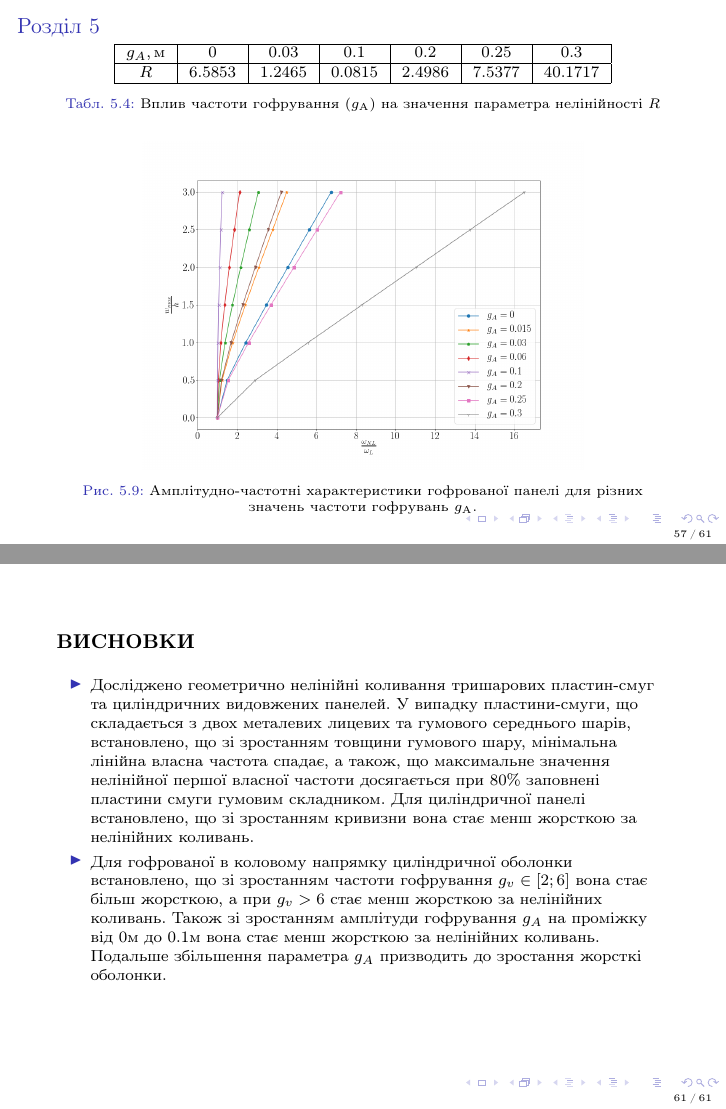
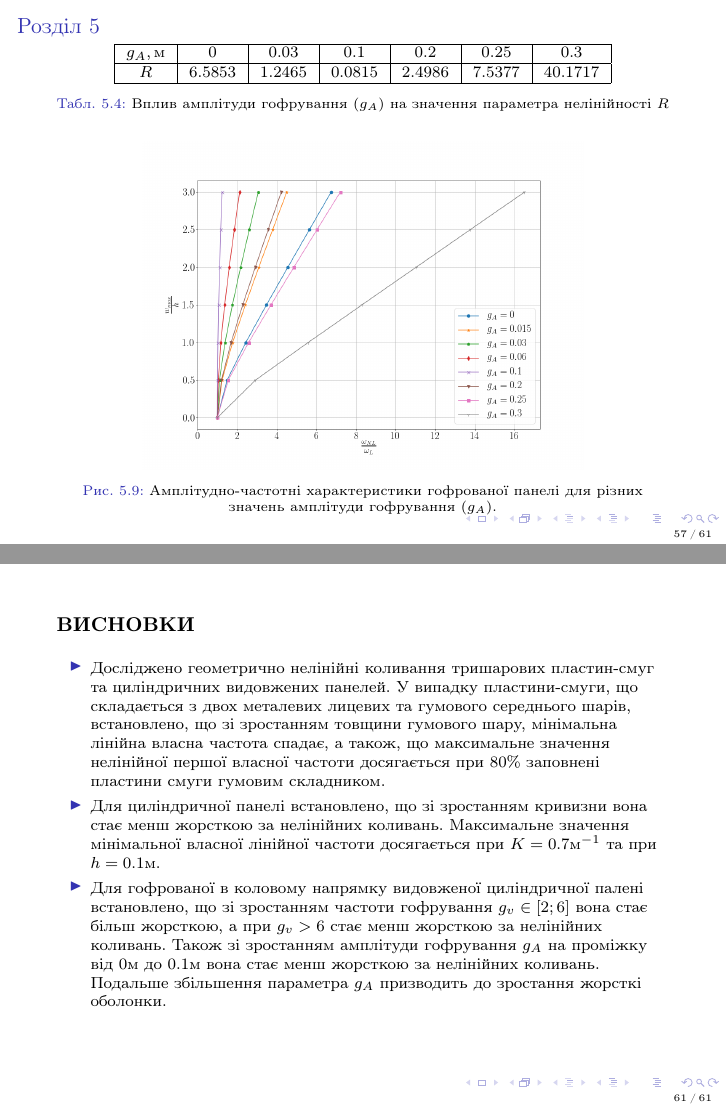
Before and after one commit to tarashor/phd_presentation, LaTeX slides (s.tex): pages 57 and 61 of 61, joined at a grey line. Compiled offline with pdfLaTeX.

Commit message:
fixed spelling

```diff
--- a/s.tex
+++ b/s.tex
@@ -1310,12 +1310,12 @@ E_1=E_3=2.1\cdot 10^{11} Па, v_{13}=v_{31}=0.3, G_{13}=8.1\cdot 10^{10} Па,\
  $R$ & 6.5853 & 1.2465 & 0.0815 & 2.4986 & 7.5377 & 40.1717 \\
    \hline
 \end{tabular}
-\caption{Вплив частоти гофрування ($g_А$) на значення параметра нелінійності $R$}
+\caption{Вплив амплітуди гофрування ($g_A$) на значення параметра нелінійності $R$}
 \label{table:4}
 \end{table}
 \begin{figure}
 	\includegraphics[scale=0.21]{pic/corrugated_ampl_nonlinear_s.png}
-		\caption{Амплітудно-частотні характеристики гофрованої панелі для різних значень частоти гофрувань $g_А$.}
+		\caption{Амплітудно-частотні характеристики гофрованої панелі для різних значень амплітуди гофрування ($g_A$).}
 \end{figure}
 
 \end{frame}
@@ -1362,8 +1362,9 @@ E_1=E_3=2.1\cdot 10^{11} Па, v_{13}=v_{31}=0.3, G_{13}=8.1\cdot 10^{10} Па,\
 \\
 \vspace{1em}
 \begin{itemize}
-\item  Досліджено геометрично нелінійні коливання тришарових пластин-смуг та циліндричних видовжених панелей. У випадку пластини-смуги, що складається з двох металевих лицевих та гумового середнього шарів, встановлено, що зі зростанням товщини гумового шару, мінімальна лінійна власна частота спадає, а також, що максимальне значення нелінійної першої власної частоти досягається при 80\% заповнені пластини смуги гумовим складником. Для циліндричної панелі встановлено, що зі зростанням кривизни вона стає менш жорсткою за нелінійних коливань.
-\item  Для гофрованої в коловому напрямку циліндричної оболонки встановлено, що зі зростанням частоти гофрування $g_v \in [2;6]$ вона стає більш жорсткою, а при $g_v > 6$ стає менш жорсткою за нелінійних коливань. Також зі зростанням амплітуди гофрування $g_A$ на проміжку від 0м до 0.1м вона стає менш жорсткою за нелінійних коливань. Подальше збільшення параметра $g_A$ призводить до зростання жорсткі оболонки.
+\item  Досліджено геометрично нелінійні коливання тришарових пластин-смуг та циліндричних видовжених панелей. У випадку пластини-смуги, що складається з двох металевих лицевих та гумового середнього шарів, встановлено, що зі зростанням товщини гумового шару, мінімальна лінійна власна частота спадає, а також, що максимальне значення нелінійної першої власної частоти досягається при 80\% заповнені пластини смуги гумовим складником.
+\item Для циліндричної панелі встановлено, що зі зростанням кривизни вона стає менш жорсткою за нелінійних коливань. Максимальне значення мінімальної власної лінійної частоти досягається при $K=0.7 м^{-1}$ та при $h=0.1 м$.
+\item  Для гофрованої в коловому напрямку видовженої циліндричної палені встановлено, що зі зростанням частоти гофрування $g_v \in [2;6]$ вона стає більш жорсткою, а при $g_v > 6$ стає менш жорсткою за нелінійних коливань. Також зі зростанням амплітуди гофрування $g_A$ на проміжку від 0м до 0.1м вона стає менш жорсткою за нелінійних коливань. Подальше збільшення параметра $g_A$ призводить до зростання жорсткі оболонки.
 
 %\item Проаналізовані
 %\item Проаналізовано та досліджено структуру побудованого функціоналу.
```
Also changed, not shown: s.pdf, s.tex (2 more changed lines).
